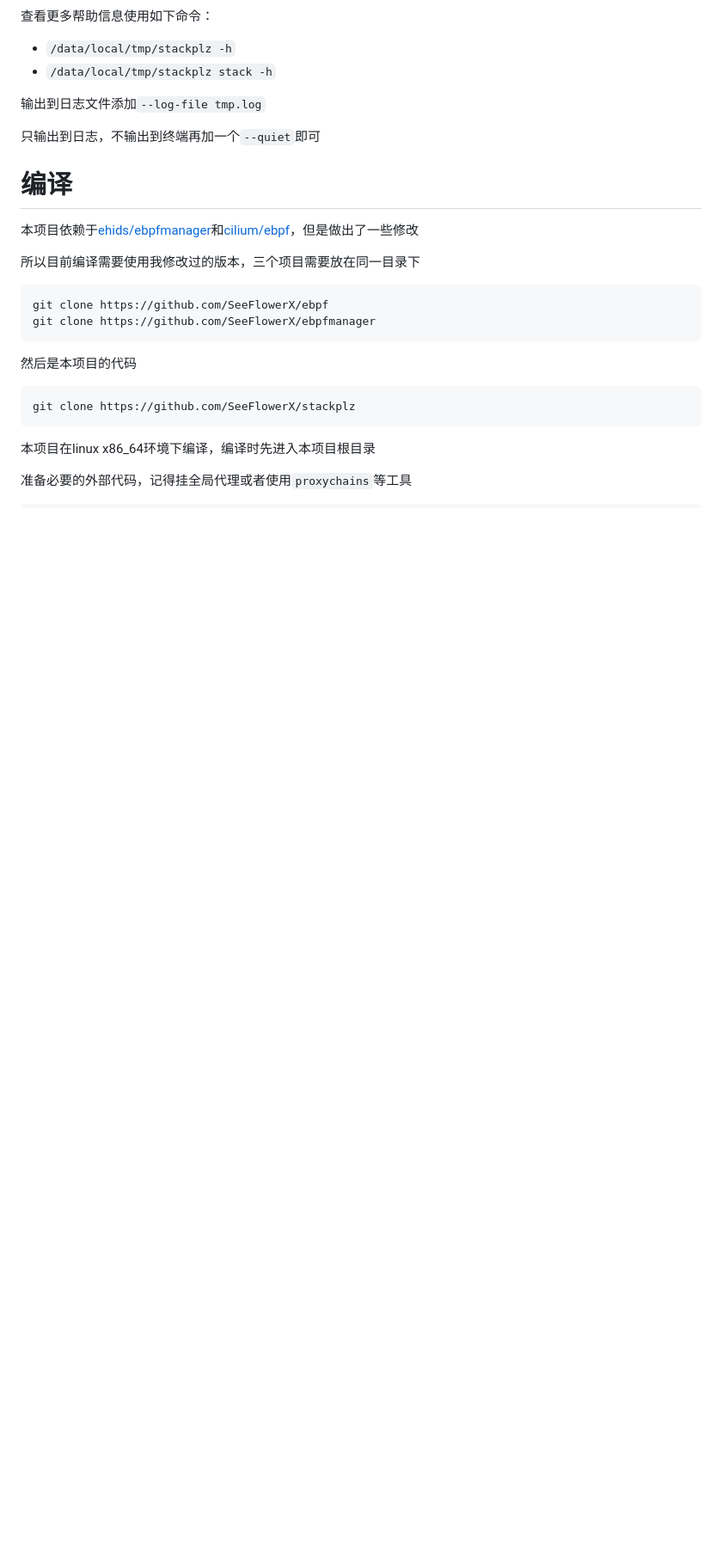
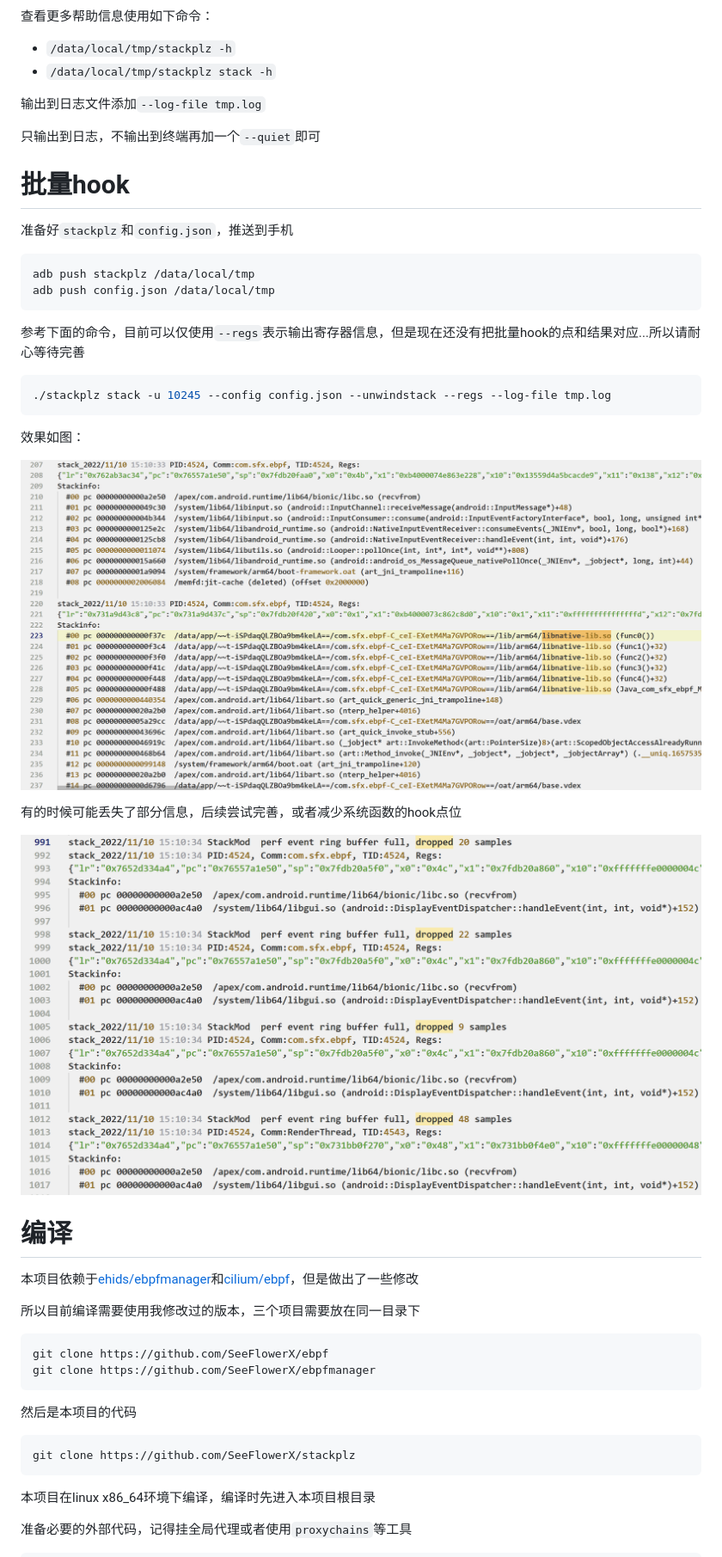
Before and after one commit to SeeFlowerX/stackplz, a Markdown page: README.md, the part around one of its changes. Shown at 86% size. Drawn GitHub-style; pictures changed too: images/Snipaste_2022-11-10_23-13-11.png (added), images/Snipaste_2022-11-10_23-14-05.png (added); blank space fills up the shorter version.

````diff
--- a/README.md
+++ b/README.md
@@ -83,6 +83,29 @@ eBPF hook需要提供完整的库文件路径，所以我们需要先查看要ho
 输出到日志文件添加`--log-file tmp.log`
 
 只输出到日志，不输出到终端再加一个`--quiet`即可
+
+# 批量hook
+
+准备好`stackplz`和`config.json`，推送到手机
+
+```bash
+adb push stackplz /data/local/tmp
+adb push config.json /data/local/tmp
+```
+
+参考下面的命令，目前可以仅使用`--regs`表示输出寄存器信息，但是现在还没有把批量hook的点和结果对应...所以请耐心等待完善
+
+```bash
+./stackplz stack -u 10245 --config config.json --unwindstack --regs --log-file tmp.log
+```
+
+效果如图：
+
+![](./images/Snipaste_2022-11-10_23-13-11.png)
+
+有的时候可能丢失了部分信息，后续尝试完善，或者减少系统函数的hook点位
+
+![](./images/Snipaste_2022-11-10_23-14-05.png)
 
 # 编译
 
````
Also changed, not shown: other parts of README.md (+8 -0 lines), 12 other files.
